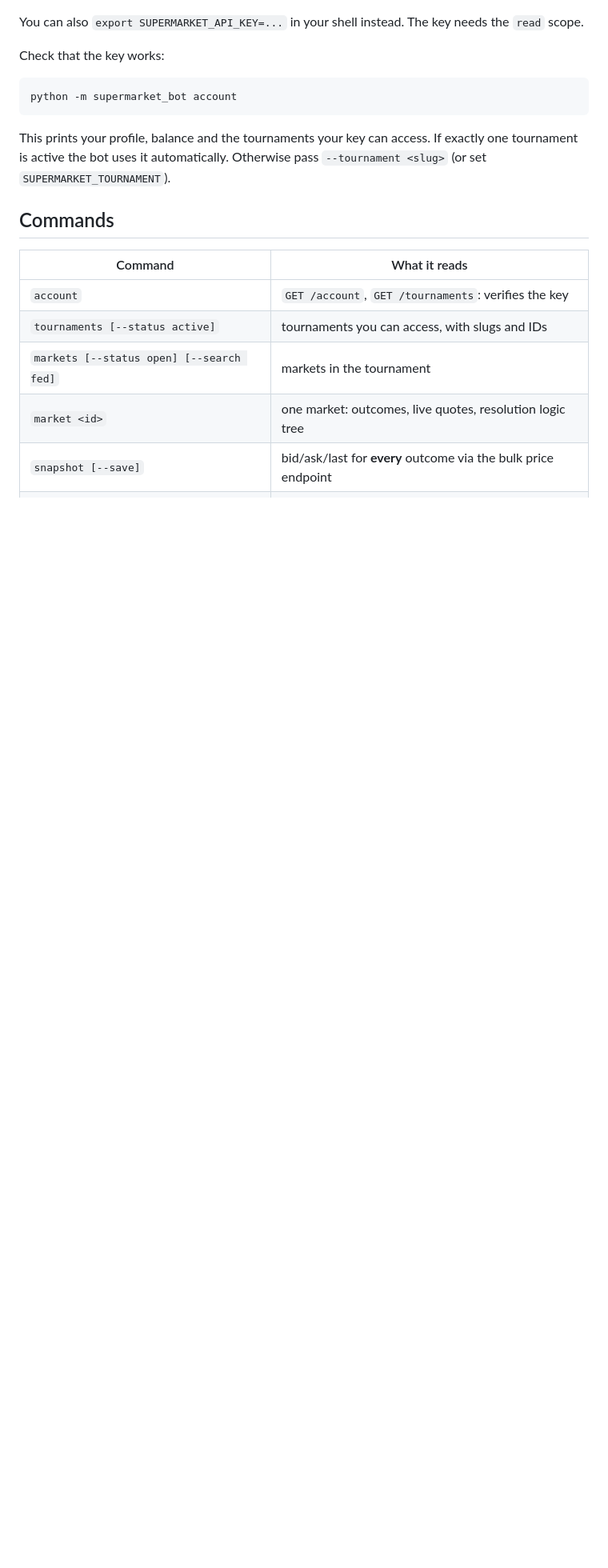
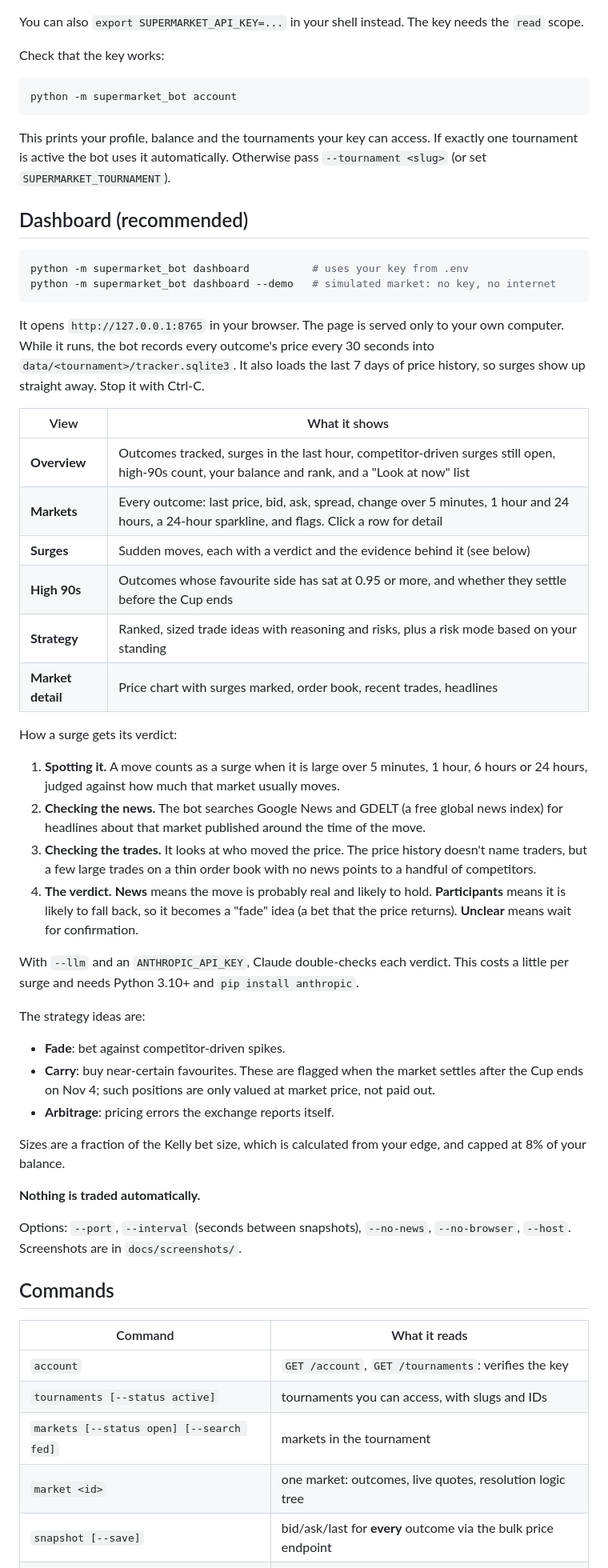
Before and after one commit to Pranallar/Midterm-Predicitons, a Markdown page: README.md, the part around one of its changes. Shown at 80% size. Rendered like a GitHub page; blank space fills up the shorter version.

Commit message:
Document the dashboard in the README
Co-Authored-By: Claude Opus 5.5 <noreply@anthropic.com>
Claude-Session: https://claude.ai/code/session_01TH1nURX9a66WodMqYdXAsX

````diff
--- a/README.md
+++ b/README.md
@@ -33,6 +33,58 @@ python -m supermarket_bot account
 This prints your profile, balance and the tournaments your key can access. If exactly one
 tournament is active the bot uses it automatically. Otherwise pass `--tournament <slug>`
 (or set `SUPERMARKET_TOURNAMENT`).
+
+## Dashboard (recommended)
+
+```bash
+python -m supermarket_bot dashboard          # uses your key from .env
+python -m supermarket_bot dashboard --demo   # simulated market: no key, no internet
+```
+
+It opens `http://127.0.0.1:8765` in your browser. The page is served only to your own computer.
+While it runs, the bot records every outcome's price every 30 seconds into
+`data/<tournament>/tracker.sqlite3`. It also loads the last 7 days of price history, so surges
+show up straight away. Stop it with Ctrl-C.
+
+| View | What it shows |
+| --- | --- |
+| **Overview** | Outcomes tracked, surges in the last hour, competitor-driven surges still open, high-90s count, your balance and rank, and a "Look at now" list |
+| **Markets** | Every outcome: last price, bid, ask, spread, change over 5 minutes, 1 hour and 24 hours, a 24-hour sparkline, and flags. Click a row for detail |
+| **Surges** | Sudden moves, each with a verdict and the evidence behind it (see below) |
+| **High 90s** | Outcomes whose favourite side has sat at 0.95 or more, and whether they settle before the Cup ends |
+| **Strategy** | Ranked, sized trade ideas with reasoning and risks, plus a risk mode based on your standing |
+| **Market detail** | Price chart with surges marked, order book, recent trades, headlines |
+
+How a surge gets its verdict:
+
+1. **Spotting it.** A move counts as a surge when it is large over 5 minutes, 1 hour, 6 hours or
+   24 hours, judged against how much that market usually moves.
+2. **Checking the news.** The bot searches Google News and GDELT (a free global news index) for
+   headlines about that market published around the time of the move.
+3. **Checking the trades.** It looks at who moved the price. The price history doesn't name
+   traders, but a few large trades on a thin order book with no news points to a handful of
+   competitors.
+4. **The verdict.** **News** means the move is probably real and likely to hold. **Participants**
+   means it is likely to fall back, so it becomes a "fade" idea (a bet that the price returns).
+   **Unclear** means wait for confirmation.
+
+With `--llm` and an `ANTHROPIC_API_KEY`, Claude double-checks each verdict. This costs a little
+per surge and needs Python 3.10+ and `pip install anthropic`.
+
+The strategy ideas are:
+
+* **Fade**: bet against competitor-driven spikes.
+* **Carry**: buy near-certain favourites. These are flagged when the market settles after the Cup
+  ends on Nov 4; such positions are only valued at market price, not paid out.
+* **Arbitrage**: pricing errors the exchange reports itself.
+
+Sizes are a fraction of the Kelly bet size, which is calculated from your edge, and capped at
+8% of your balance.
+
+**Nothing is traded automatically.**
+
+Options: `--port`, `--interval` (seconds between snapshots), `--no-news`, `--no-browser`,
+`--host`. Screenshots are in `docs/screenshots/`.
 
 ## Commands
 
````
Also changed, not shown: other parts of README.md (+6 -2 lines).
